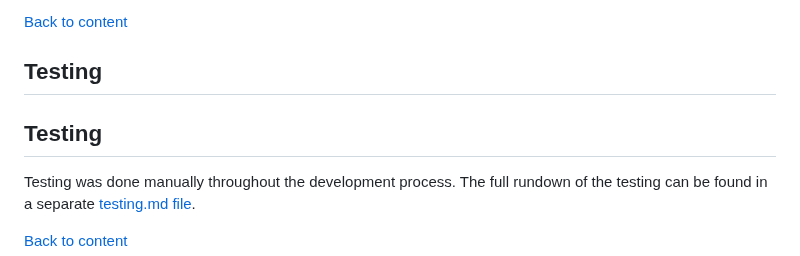
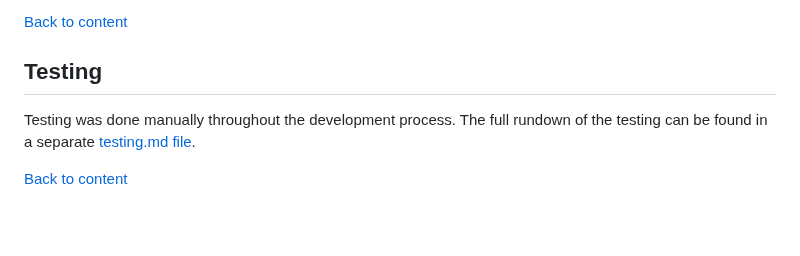
Before and after one commit to pagioro/The_Good_Reader, a Markdown page: README.md, the part around the change. GitHub-like rendering; blank space fills up the shorter version.

Commit message:
Added testing content

```diff
--- a/README.md
+++ b/README.md
@@ -433,8 +433,6 @@ The Good Reader website has a contact form, meaning the website owner can send e
 
 ## **Testing**
 
-## **Testing**
-
 Testing was done manually throughout the development process. The full rundown of the testing can be found in a separate [testing.md file](/TESTING.md).
 
 [Back to content](#contents)
```
